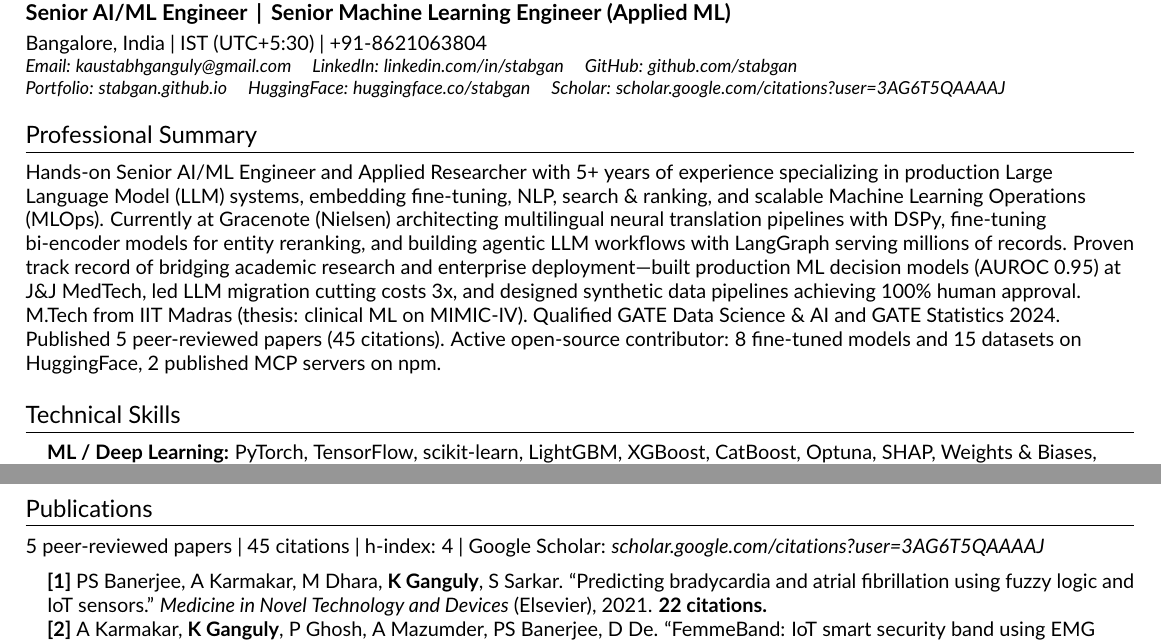
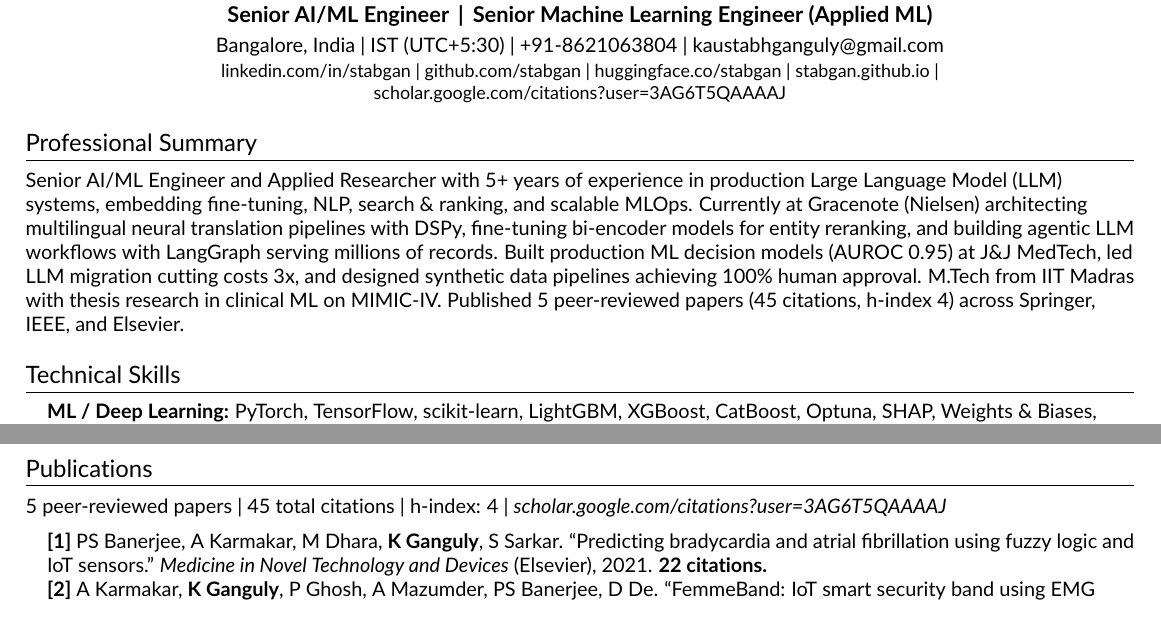
Before and after one commit to stabgan/resume, a LaTeX CV (resume_single.tex): two parts of pages 1 and 3 of 3, joined at a grey line, cut so that both start at the same text. Compiled offline with pdfLaTeX.

Commit message:
fix: center page numbers + streamline content
- Replace fullpage+addtolength with geometry package for proper
  symmetric margins — fixes footer centering
- Replace tabularx header with centered layout, remove empty
  right minipage (leftover from photo layout)
- Consolidate contact info into 2 clean lines
- Tighten summary: remove GATE/open-source mentions (appear in
  their own sections), cut from 7 to 5 lines
- Remove redundant 'Stack:' bullet from TCS/J&J MedTech
- Clean up Publications header

```diff
--- a/resume_single.tex
+++ b/resume_single.tex
@@ -21,19 +21,13 @@
 \usepackage{wrapfig}
 \usepackage[default]{lato}
 \usepackage{lastpage}
+\usepackage[left=0.4in,right=0.4in,top=0.3in,bottom=0.4in]{geometry}
 
 \pagestyle{fancy}
 \fancyhf{}
 \fancyfoot[C]{\small Page \thepage\ of \pageref{LastPage}}
 \renewcommand{\headrulewidth}{0pt}
 \renewcommand{\footrulewidth}{0pt}
-
-% Margins
-\addtolength{\oddsidemargin}{-0.6in}
-\addtolength{\evensidemargin}{-0.6in}
-\addtolength{\textwidth}{1.2in}
-\addtolength{\topmargin}{-.7in}
-\addtolength{\textheight}{1.4in}
 
 \urlstyle{same}
 \raggedbottom
@@ -68,23 +62,17 @@
 \begin{document}
 
 %---------- HEADING ----------
-\begin{tabularx}{\textwidth}{@{}X r@{}}
-  \begin{minipage}[t]{\linewidth}
-    \textbf{\Huge \scshape Kaustabh Ganguly}\\[0.25em]
-    \normalsize \textbf{Senior AI/ML Engineer \,|\, Senior Machine Learning Engineer (Applied ML)}\\[0.35em]
-    \small Bangalore, India \textbar\ IST (UTC{+}5{:}30) \textbar\ +91-8621063804\\
-    \footnotesize \textit{Email: kaustabhganguly@gmail.com \ \ \ \ LinkedIn: linkedin.com/in/stabgan \ \ \ \ GitHub: github.com/stabgan}\\
-    \footnotesize \textit{Portfolio: stabgan.github.io \ \ \ \ HuggingFace: huggingface.co/stabgan \ \ \ \ Scholar: scholar.google.com/citations?user=3AG6T5QAAAAJ}
-  \end{minipage}
-  &
-  \begin{minipage}[t]{2cm}
-  \end{minipage}
-\end{tabularx}
+\begin{center}
+  \textbf{\Huge \scshape Kaustabh Ganguly}\\[0.25em]
+  \normalsize \textbf{Senior AI/ML Engineer \,|\, Senior Machine Learning Engineer (Applied ML)}\\[0.3em]
+  \small Bangalore, India \textbar\ IST (UTC{+}5{:}30) \textbar\ +91-8621063804 \textbar\ kaustabhganguly@gmail.com\\[0.15em]
+  \footnotesize linkedin.com/in/stabgan \textbar\ github.com/stabgan \textbar\ huggingface.co/stabgan \textbar\ stabgan.github.io \textbar\ scholar.google.com/citations?user=3AG6T5QAAAAJ
+\end{center}
 
 %----------- SUMMARY -----------
 \section{Professional Summary}
 \small
-Hands-on Senior AI/ML Engineer and Applied Researcher with 5+ years of experience specializing in production Large Language Model (LLM) systems, embedding fine-tuning, NLP, search \& ranking, and scalable Machine Learning Operations (MLOps). Currently at Gracenote (Nielsen) architecting multilingual neural translation pipelines with DSPy, fine-tuning bi-encoder models for entity reranking, and building agentic LLM workflows with LangGraph serving millions of records. Proven track record of bridging academic research and enterprise deployment---built production ML decision models (AUROC 0.95) at J\&J MedTech, led LLM migration cutting costs 3x, and designed synthetic data pipelines achieving 100\% human approval. M.Tech from IIT Madras (thesis: clinical ML on MIMIC-IV). Qualified GATE Data Science \& AI and GATE Statistics 2024. Published 5 peer-reviewed papers (45 citations). Active open-source contributor: 8 fine-tuned models and 15 datasets on HuggingFace, 2 published MCP servers on npm.
+Senior AI/ML Engineer and Applied Researcher with 5+ years of experience in production Large Language Model (LLM) systems, embedding fine-tuning, NLP, search \& ranking, and scalable MLOps. Currently at Gracenote (Nielsen) architecting multilingual neural translation pipelines with DSPy, fine-tuning bi-encoder models for entity reranking, and building agentic LLM workflows with LangGraph serving millions of records. Built production ML decision models (AUROC 0.95) at J\&J MedTech, led LLM migration cutting costs 3x, and designed synthetic data pipelines achieving 100\% human approval. M.Tech from IIT Madras with thesis research in clinical ML on MIMIC-IV. Published 5 peer-reviewed papers (45 citations, h-index 4) across Springer, IEEE, and Elsevier.
 
 %----------- TECHNICAL SKILLS -----------
 \section{Technical Skills}
@@ -187,7 +174,7 @@ Hands-on Senior AI/ML Engineer and Applied Researcher with 5+ years of experienc
 %----------- PUBLICATIONS -----------
 \section{Publications}
 \small
-5 peer-reviewed papers \textbar\ 45 citations \textbar\ h-index: 4 \textbar\ Google Scholar: \textit{scholar.google.com/citations?user=3AG6T5QAAAAJ}
+5 peer-reviewed papers \textbar\ 45 total citations \textbar\ h-index: 4 \textbar\ \textit{scholar.google.com/citations?user=3AG6T5QAAAAJ}
 \begin{itemize}[leftmargin=0.15in, label={}]
 \small{\item{
 \textbf{[1]} PS Banerjee, A Karmakar, M Dhara, \textbf{K Ganguly}, S Sarkar. ``Predicting bradycardia and atrial fibrillation using fuzzy logic and IoT sensors.'' \textit{Medicine in Novel Technology and Devices} (Elsevier), 2021. \textbf{22 citations.} \\
```
Also changed, not shown: resume_single.pdf, resume_single.tex (1 more changed lines).
